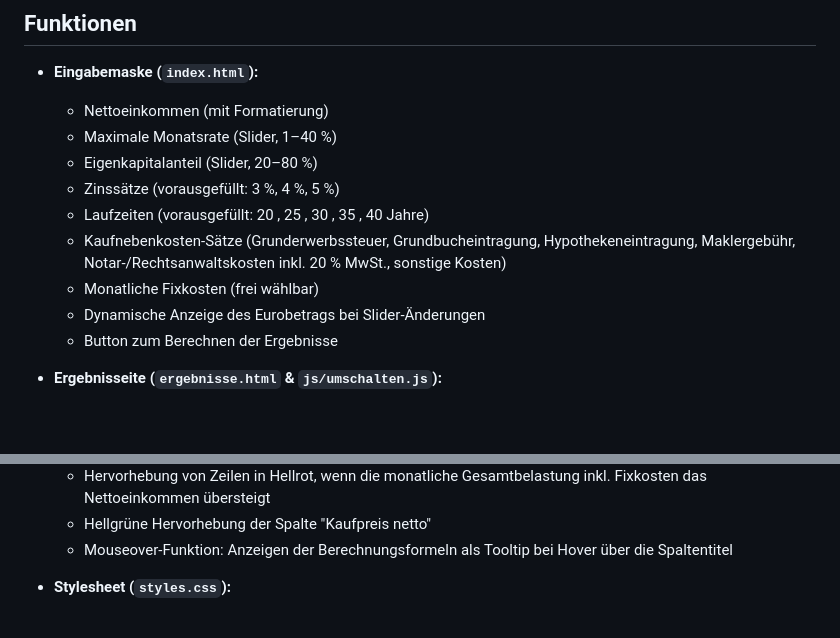
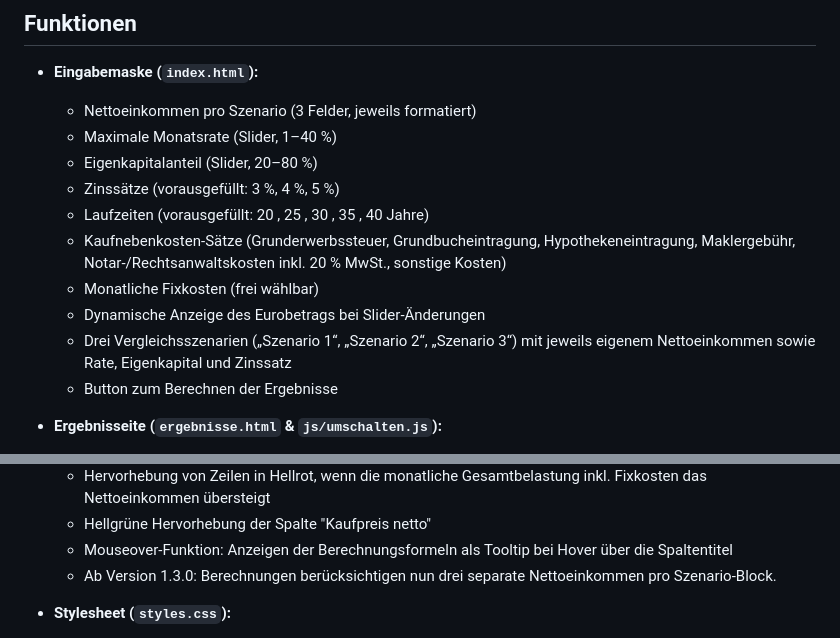
Before and after one commit to PoIsCoding/immo-kalkulation, a Markdown page: README.md, 2 parts joined by grey strips. GitHub-like rendering; blank space fills up the shorter version.

Commit message:
Release v1.0.2: Überarbeitung

```diff
--- a/README.md
+++ b/README.md
@@ -7,7 +7,7 @@
 
 ## Funktionen
 - **Eingabemaske (`index.html`):**
-  - Nettoeinkommen (mit Formatierung)
+  - Nettoeinkommen pro Szenario (3 Felder, jeweils formatiert)
   - Maximale Monatsrate (Slider, 1–40 %)
   - Eigenkapitalanteil (Slider, 20–80 %)
   - Zinssätze (vorausgefüllt: 3 %, 4 %, 5 %)
@@ -15,6 +15,7 @@
   - Kaufnebenkosten-Sätze (Grunderwerbssteuer, Grundbucheintragung, Hypothekeneintragung, Maklergebühr, Notar-/Rechtsanwaltskosten inkl. 20 % MwSt., sonstige Kosten)
   - Monatliche Fixkosten (frei wählbar)
   - Dynamische Anzeige des Eurobetrags bei Slider-Änderungen
+  - Drei Vergleichsszenarien („Szenario 1“, „Szenario 2“, „Szenario 3“) mit jeweils eigenem Nettoeinkommen sowie Rate, Eigenkapital und Zinssatz
   - Button zum Berechnen der Ergebnisse
 
 - **Ergebnisseite (`ergebnisse.html` & `js/umschalten.js`):**
@@ -35,6 +36,7 @@
   - Hervorhebung von Zeilen in Hellrot, wenn die monatliche Gesamtbelastung inkl. Fixkosten das Nettoeinkommen übersteigt
   - Hellgrüne Hervorhebung der Spalte "Kaufpreis netto"
   - Mouseover-Funktion: Anzeigen der Berechnungsformeln als Tooltip bei Hover über die Spaltentitel
+  - Ab Version 1.3.0: Berechnungen berücksichtigen nun drei separate Nettoeinkommen pro Szenario-Block.
 
 - **Stylesheet (`styles.css`):**
   - Einheitliches Layout für Eingabemaske und Ergebnis-Tabelle
```
